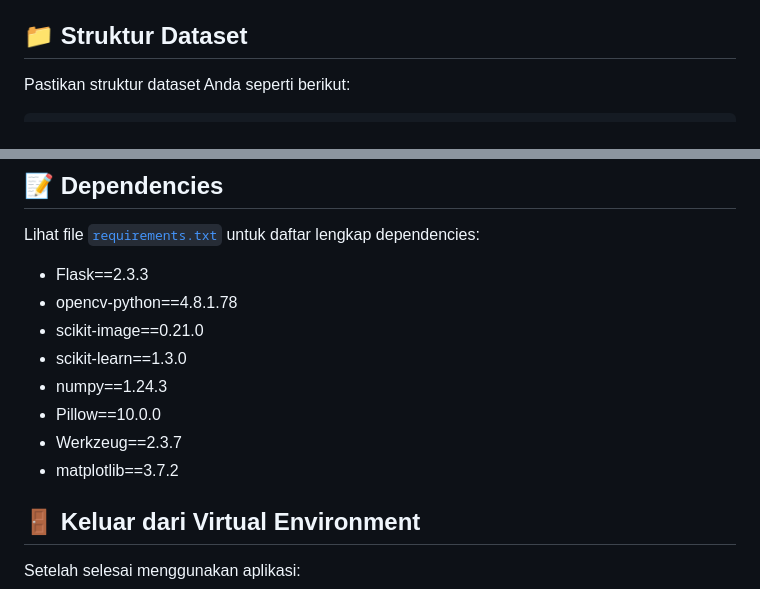
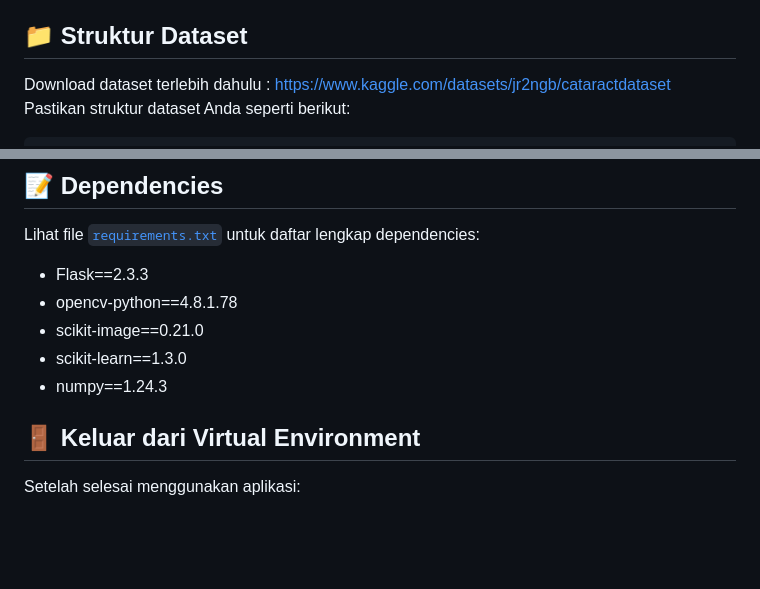
Before and after one commit to Rzki-Lil/PC_PRAK, a Markdown page: README.md, 2 parts joined by grey strips. GitHub-like rendering; blank space fills up the shorter version.

````diff
--- a/README.md
+++ b/README.md
@@ -19,7 +19,7 @@ Aplikasi web ini dapat:
 - **Styling**: CSS dengan gradient dan animasi
 
 ## 📁 Struktur Dataset
-
+Download dataset terlebih dahulu : https://www.kaggle.com/datasets/jr2ngb/cataractdataset
 Pastikan struktur dataset Anda seperti berikut:
 ```
 dataset/
@@ -164,9 +164,6 @@ Lihat file [`requirements.txt`](requirements.txt) untuk daftar lengkap dependenc
 - scikit-image==0.21.0
 - scikit-learn==1.3.0
 - numpy==1.24.3
-- Pillow==10.0.0
-- Werkzeug==2.3.7
-- matplotlib==3.7.2
 
 ## 🚪 Keluar dari Virtual Environment
 
````
